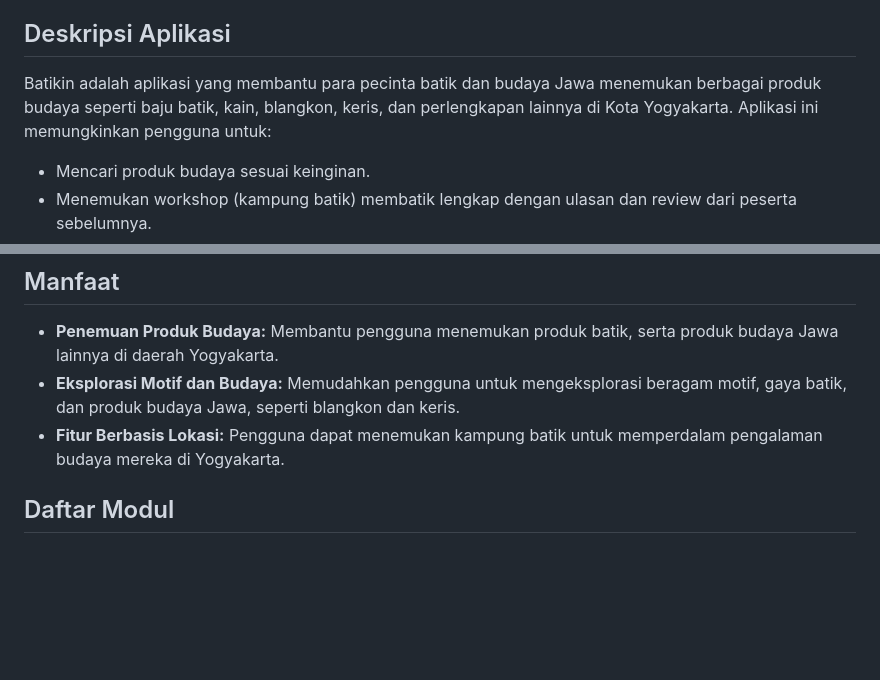
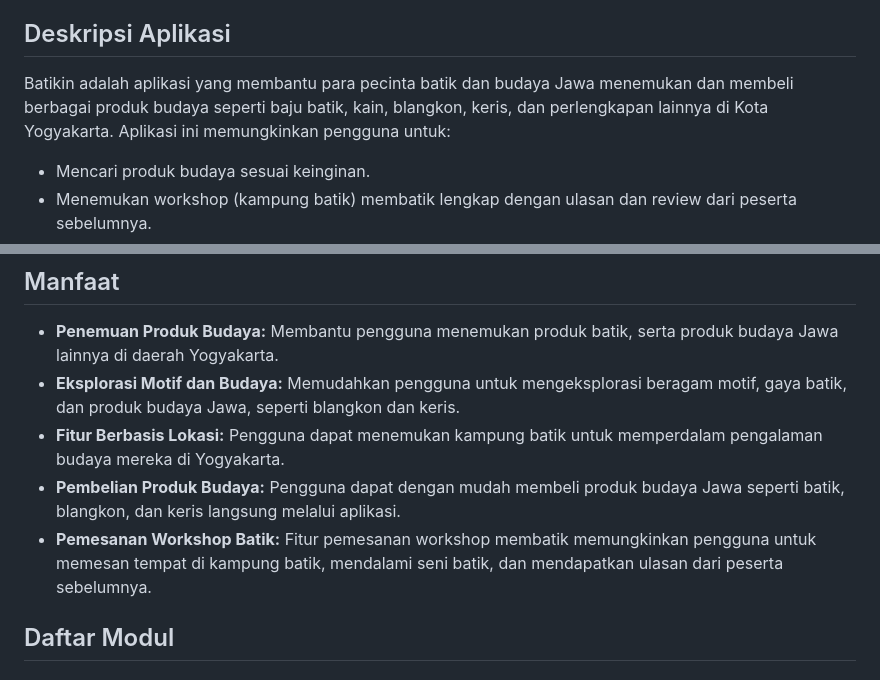
Before and after one commit to PBP-A-05/batikin, a Markdown page: README.md, 2 parts joined by grey strips. GitHub-like rendering; blank space fills up the shorter version.

```diff
--- a/README.md
+++ b/README.md
@@ -18,7 +18,7 @@ Melalui Batikin, kami berusaha menciptakan platform yang inklusif dan ramah bagi
 
 ## Deskripsi Aplikasi
 
-Batikin adalah aplikasi yang membantu para pecinta batik dan budaya Jawa menemukan berbagai produk budaya seperti baju batik, kain, blangkon, keris, dan perlengkapan lainnya di Kota Yogyakarta. Aplikasi ini memungkinkan pengguna untuk:
+Batikin adalah aplikasi yang membantu para pecinta batik dan budaya Jawa menemukan dan membeli berbagai produk budaya seperti baju batik, kain, blangkon, keris, dan perlengkapan lainnya di Kota Yogyakarta. Aplikasi ini memungkinkan pengguna untuk:
 
 - Mencari produk budaya sesuai keinginan.
 - Menemukan workshop (kampung batik) membatik lengkap dengan ulasan dan review dari peserta sebelumnya.
@@ -32,6 +32,8 @@ Melalui Batikin, pengguna dapat lebih mendalami seni batik dan budaya Jawa serta
 - **Penemuan Produk Budaya:** Membantu pengguna menemukan produk batik, serta produk budaya Jawa lainnya di daerah Yogyakarta.
 - **Eksplorasi Motif dan Budaya:** Memudahkan pengguna untuk mengeksplorasi beragam motif, gaya batik, dan produk budaya Jawa, seperti blangkon dan keris.
 - **Fitur Berbasis Lokasi:** Pengguna dapat menemukan kampung batik untuk memperdalam pengalaman budaya mereka di Yogyakarta.
+- **Pembelian Produk Budaya:** Pengguna dapat dengan mudah membeli produk budaya Jawa seperti batik, blangkon, dan keris langsung melalui aplikasi.
+- **Pemesanan Workshop Batik:** Fitur pemesanan workshop membatik memungkinkan pengguna untuk memesan tempat di kampung batik, mendalami seni batik, dan mendapatkan ulasan dari peserta sebelumnya.
 
 ## Daftar Modul
 
```
Also changed, not shown: other parts of README.md (+18 -15 lines).
